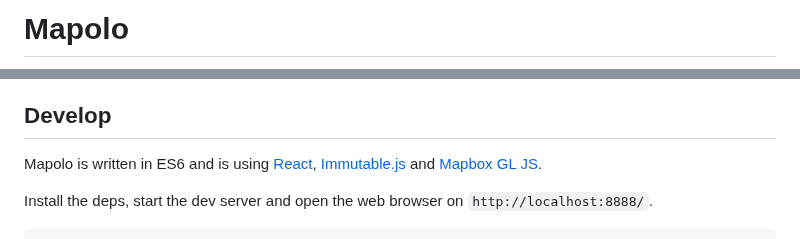
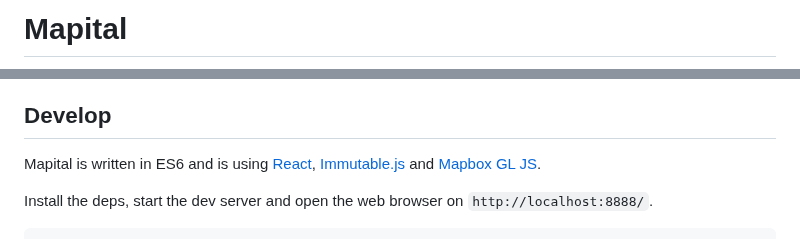
Before and after one commit to maplibre/maputnik, a Markdown page: README.md, 2 parts joined by grey strips. GitHub-like rendering.

Commit message:
Rename to mapital

```diff
--- a/README.md
+++ b/README.md
@@ -1,2 +1,2 @@
-# Mapolo
+# Mapital
 
@@ -40,7 +40,7 @@ This is why I think we should rally behind and build our own style editor for th
 
 ## Develop
 
-Mapolo is written in ES6 and is using [React](https://github.com/facebook/react), [Immutable.js](https://facebook.github.io/immutable-js/) and [Mapbox GL JS](https://www.mapbox.com/mapbox-gl-js/api/).
+Mapital is written in ES6 and is using [React](https://github.com/facebook/react), [Immutable.js](https://facebook.github.io/immutable-js/) and [Mapbox GL JS](https://www.mapbox.com/mapbox-gl-js/api/).
 
 Install the deps, start the dev server and open the web browser on `http://localhost:8888/`.
 
```
Also changed, not shown: other parts of README.md (+2 -2 lines), mapital.png (renamed from mapolo.png), 8 other files.
